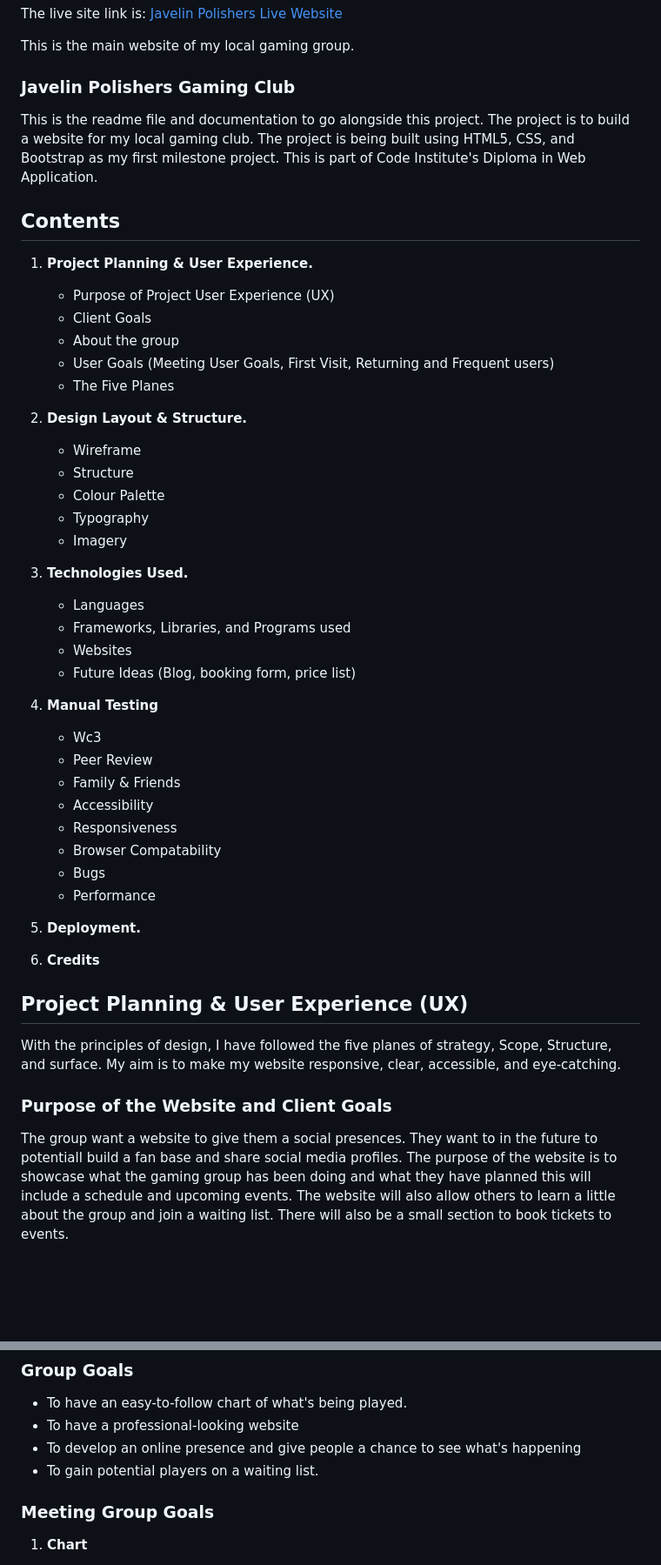
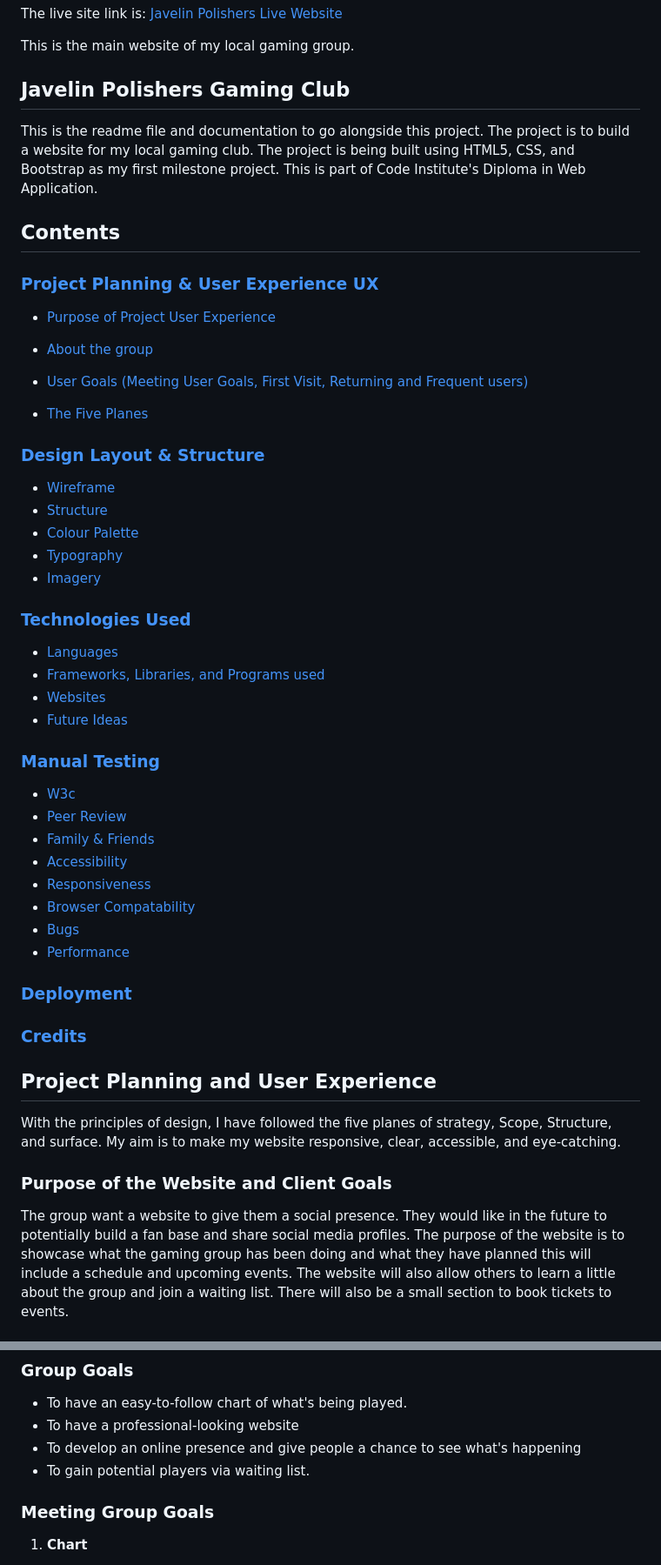
Before and after one commit to ClariceBoldDev/M1-JavelinPolishers, a Markdown page: README.md, 2 parts joined by grey strips. Shown at 87% size. Drawn GitHub-style; blank space fills up the shorter version.

Commit message:
Add content links to Readme

```diff
--- a/README.md
+++ b/README.md
@@ -8,57 +8,59 @@ The live site link is: [Javelin Polishers Live Website](https://clariceboldon.gi
 
 This is the main website of my local gaming group.
 
-### **Javelin Polishers Gaming Club**
+## **Javelin Polishers Gaming Club**
 
 This is the readme file and documentation to go alongside this project. The project is to build a website for my local gaming club. The project is being built using HTML5, CSS, and Bootstrap as my first milestone project. This is part of Code Institute's Diploma in Web Application.
 
 ## **Contents**
 
-1. **Project Planning & User Experience.**
+### [Project Planning & User Experience UX](#project-planning-and-user-experience)
 
-   - Purpose of Project User Experience (UX)
-   - Client Goals
-   - About the group
-   - User Goals (Meeting User Goals, First Visit, Returning and Frequent users)
-   - The Five Planes
+- [ Purpose of Project User Experience](#purpose-of-the-website-and-client-goals)
 
-1. **Design Layout & Structure.**
+- [ About the group](#about-the-group)
 
-   - Wireframe
-   - Structure
-   - Colour Palette
-   - Typography
-   - Imagery
+- [ User Goals (Meeting User Goals, First Visit, Returning and Frequent users)](#user-goals)
 
-1. **Technologies Used.**
+- [ The Five Planes](#the-five-planes)
 
-   - Languages
-   - Frameworks, Libraries, and Programs used
-   - Websites
-   - Future Ideas (Blog, booking form, price list)
+### [Design Layout & Structure](#design-layout-and-structure)
 
-1. **Manual Testing**
+- [Wireframe](#wireframes)
+- [Structure](#structure)
+- [Colour Palette](#colour-palette)
+- [Typography](#typography)
+- [Imagery](#imagery)
 
-   - Wc3
-   - Peer Review
-   - Family & Friends
-   - Accessibility
-   - Responsiveness
-   - Browser Compatability
-   - Bugs
-   - Performance
+### [Technologies Used](#the-technologies-used)
 
-1. **Deployment.**
+- [Languages](#languages)
+- [Frameworks, Libraries, and Programs used](#frameworks-libraries-and-programmes)
+- [Websites](#websites)
+- [Future Ideas](#future-ideas)
 
-1. **Credits**
+### [Manual Testing](#the-manual-testing)
 
-## **Project Planning & User Experience (UX)**
+- [W3c](#w3c)
+- [Peer Review](#peer-review)
+- [Family & Friends](#family--friends-testing)
+- [Accessibility](#accessibility)
+- [Responsiveness](#responsiveness)
+- [Browser Compatability](#browser-compatability)
+- [Bugs](#bugs)
+- [Performance](#performance)
+
+### [Deployment](#website-deployment)
+
+### [Credits](#with-thanks-and-credits)
+
+## **Project Planning and User Experience**
 
 With the principles of design, I have followed the five planes of strategy, Scope, Structure, and surface. My aim is to make my website responsive, clear, accessible, and eye-catching.
 
 ### **Purpose of the Website and Client Goals**
 
-The group want a website to give them a social presences. They want to in the future to potentiall build a fan base and share social media profiles.
+The group want a website to give them a social presence. They would like in the future to potentially build a fan base and share social media profiles.
 The purpose of the website is to showcase what the gaming group has been doing and what they have planned this will include a schedule and upcoming events. The website will also allow others to learn a little about the group and join a waiting list. There will also be a small section to book tickets to events.
 
 ### **About the Group**
@@ -123,7 +125,7 @@ Help users find out more about members or to follow the group's social media pla
 - To have an easy-to-follow chart of what's being played.
 - To have a professional-looking website
 - To develop an online presence and give people a chance to see what's happening
-- To gain potential players on a waiting list.
+- To gain potential players via waiting list.
 
 ### **Meeting Group Goals**
 
```
Also changed, not shown: other parts of README.md (+9 -9 lines).
